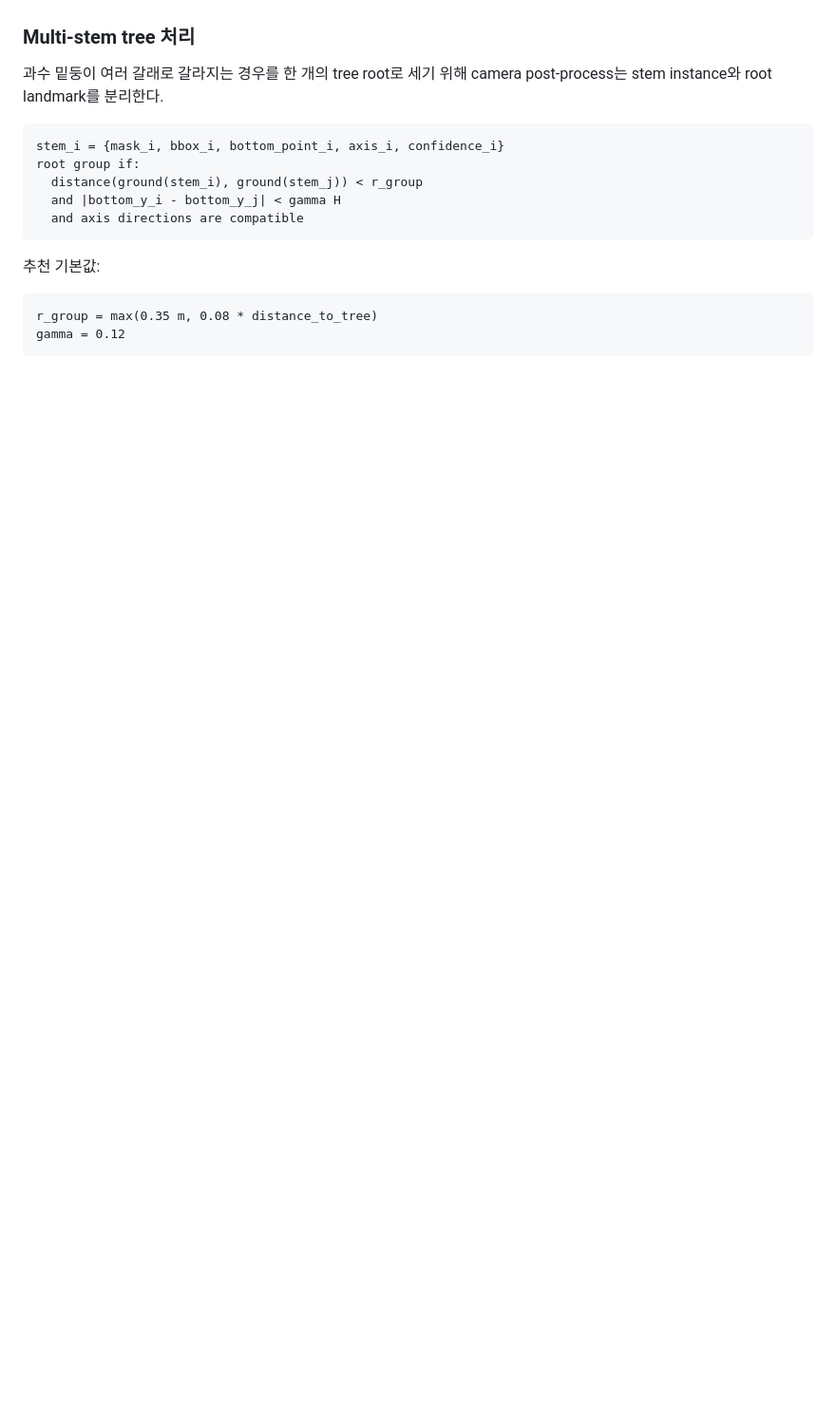
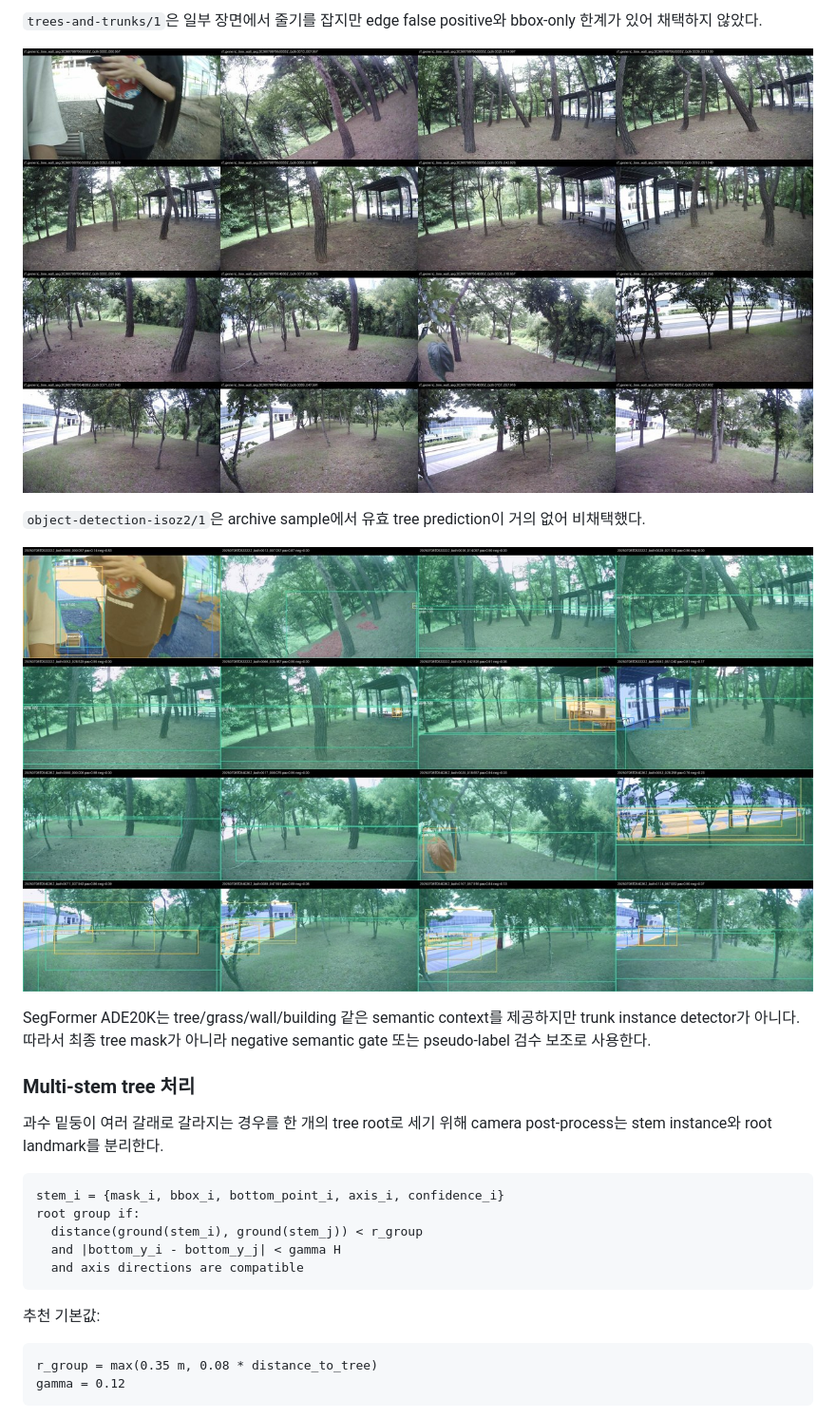
Before and after one commit to 2026-BTS-UNI-Car/unist_orachard_dashboard, a Markdown page: docs/orchard_perception_final_report.md, the part around one of its changes. Shown at 95% size. Rendered like a GitHub page; pictures changed too: docs/assets/orchard_perception_models/hf_segformer_ade20k.jpg (added), docs/assets/orchard_perception_models/rf_generic_tree_wall_seg.jpg (added); blank space fills up the shorter version.

```diff
--- a/docs/orchard_perception_final_report.md
+++ b/docs/orchard_perception_final_report.md
@@ -82,3 +97,12 @@ YOLO11 trunk segmentation이 가장 좋은 이유는 bbox가 아니라 줄기 co
+`trees-and-trunks/1`은 일부 장면에서 줄기를 잡지만 edge false positive와 bbox-only 한계가 있어 채택하지 않았다.
+
+![Roboflow generic segmentation result](assets/orchard_perception_models/rf_generic_tree_wall_seg.jpg)
+
+`object-detection-isoz2/1`은 archive sample에서 유효 tree prediction이 거의 없어 비채택했다.
+
+![Hugging Face SegFormer ADE20K result](assets/orchard_perception_models/hf_segformer_ade20k.jpg)
+
+SegFormer ADE20K는 tree/grass/wall/building 같은 semantic context를 제공하지만 trunk instance detector가 아니다. 따라서 최종 tree mask가 아니라 negative semantic gate 또는 pseudo-label 검수 보조로 사용한다.
 
 ### Multi-stem tree 처리
 
```
Also changed, not shown: other parts of docs/orchard_perception_final_report.md (+18 -1 lines), todo.md (+10 -0 lines), docs/assets/orchard_perception_models/rf_trees_and_trunks_det.jpg (added), docs/assets/orchard_perception_models/rf_yolo11_trunk_seg.jpg (added), 5 other files.
